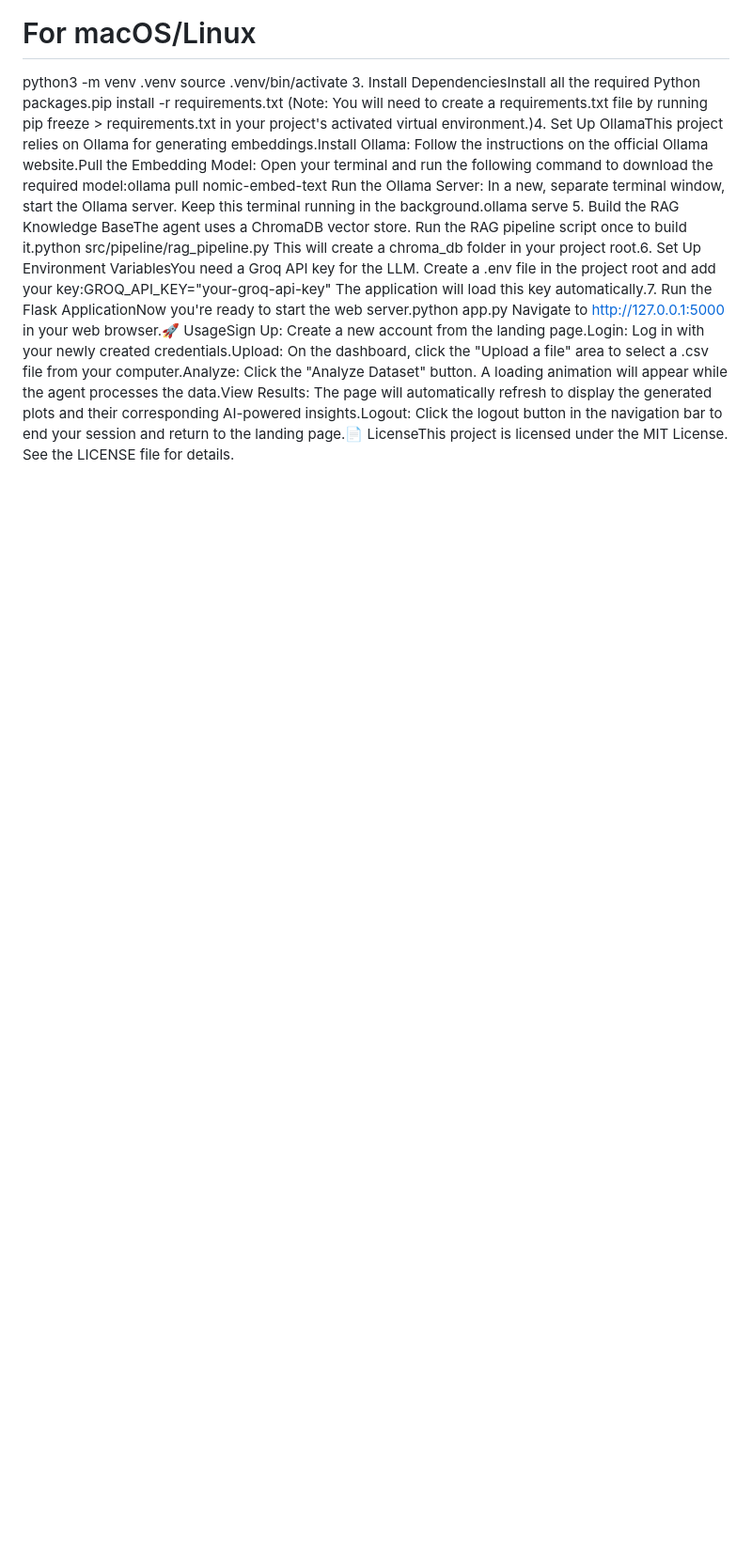
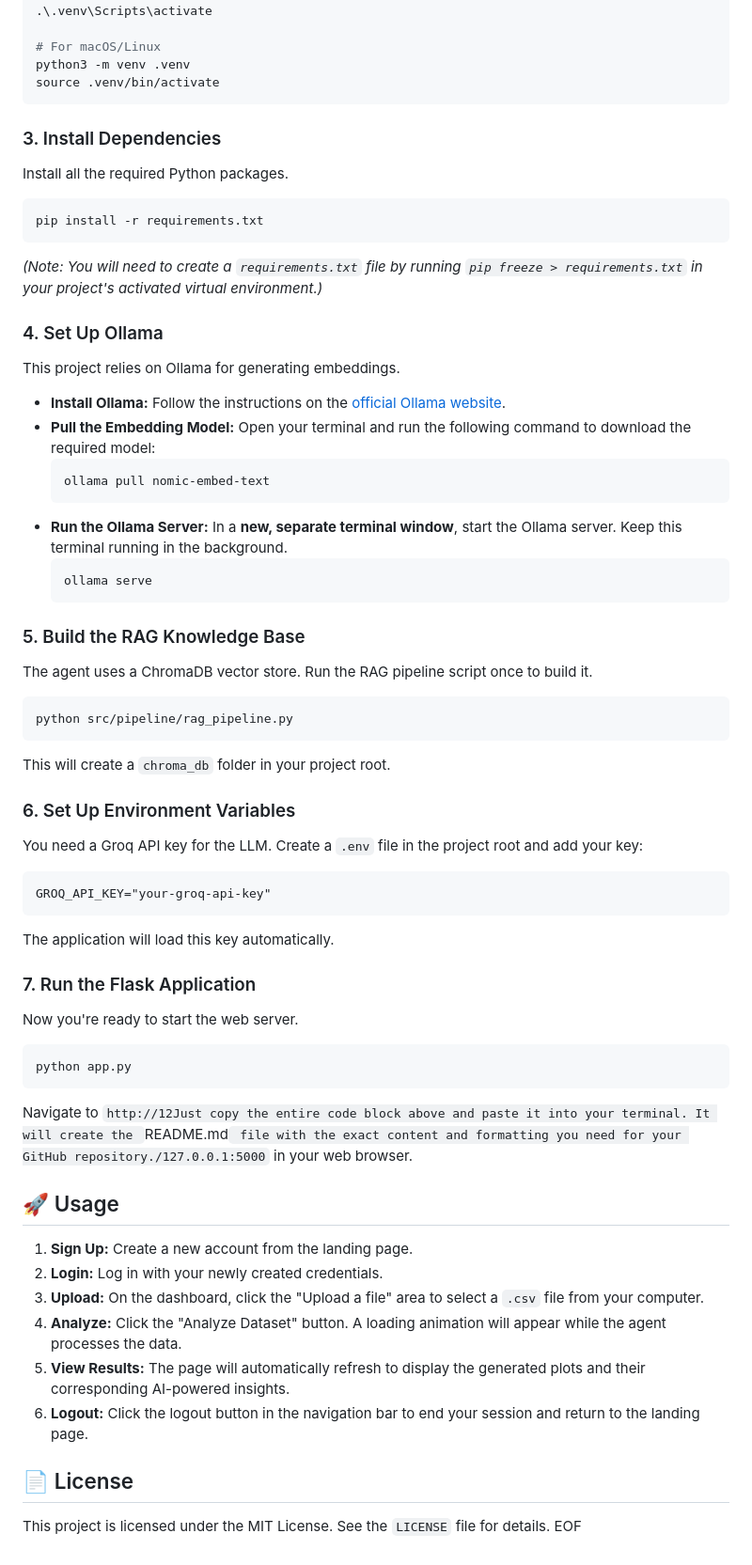
Before and after one commit to Str1nX03/VisionAI, a Markdown page: README.md, the part around the change printed below. Shown: that part at 94% size. Rendered like a GitHub page; blank space fills up the shorter version.

````diff
--- a/README.md
+++ b/README.md
@@ -32,10 +77,72 @@ python -m venv .venv
 # For macOS/Linux
 python3 -m venv .venv
 source .venv/bin/activate
-3. Install DependenciesInstall all the required Python packages.pip install -r requirements.txt
-(Note: You will need to create a requirements.txt file by running pip freeze > requirements.txt in your project's activated virtual environment.)4. Set Up OllamaThis project relies on Ollama for generating embeddings.Install Ollama: Follow the instructions on the official Ollama website.Pull the Embedding Model: Open your terminal and run the following command to download the required model:ollama pull nomic-embed-text
-Run the Ollama Server: In a new, separate terminal window, start the Ollama server. Keep this terminal running in the background.ollama serve
-5. Build the RAG Knowledge BaseThe agent uses a ChromaDB vector store. Run the RAG pipeline script once to build it.python src/pipeline/rag_pipeline.py
-This will create a chroma_db folder in your project root.6. Set Up Environment VariablesYou need a Groq API key for the LLM. Create a .env file in the project root and add your key:GROQ_API_KEY="your-groq-api-key"
-The application will load this key automatically.7. Run the Flask ApplicationNow you're ready to start the web server.python app.py
-Navigate to http://127.0.0.1:5000 in your web browser.🚀 UsageSign Up: Create a new account from the landing page.Login: Log in with your newly created credentials.Upload: On the dashboard, click the "Upload a file" area to select a .csv file from your computer.Analyze: Click the "Analyze Dataset" button. A loading animation will appear while the agent processes the data.View Results: The page will automatically refresh to display the generated plots and their corresponding AI-powered insights.Logout: Click the logout button in the navigation bar to end your session and return to the landing page.📄 LicenseThis project is licensed under the MIT License. See the LICENSE file for details.
+```
+
+### 3. Install Dependencies
+
+Install all the required Python packages.
+
+```bash
+pip install -r requirements.txt
+```
+
+*(Note: You will need to create a `requirements.txt` file by running `pip freeze > requirements.txt` in your project's activated virtual environment.)*
+
+### 4. Set Up Ollama
+
+This project relies on Ollama for generating embeddings.
+
+* **Install Ollama:** Follow the instructions on the [official Ollama website](https://ollama.com/).
+* **Pull the Embedding Model:** Open your terminal and run the following command to download the required model:
+  ```bash
+  ollama pull nomic-embed-text
+  ```
+* **Run the Ollama Server:** In a **new, separate terminal window**, start the Ollama server. Keep this terminal running in the background.
+  ```bash
+  ollama serve
+  ```
+
+### 5. Build the RAG Knowledge Base
+
+The agent uses a ChromaDB vector store. Run the RAG pipeline script once to build it.
+
+```bash
+python src/pipeline/rag_pipeline.py
+```
+
+This will create a `chroma_db` folder in your project root.
+
+### 6. Set Up Environment Variables
+
+You need a Groq API key for the LLM. Create a `.env` file in the project root and add your key:
+
+```
+GROQ_API_KEY="your-groq-api-key"
+```
+
+The application will load this key automatically.
+
+### 7. Run the Flask Application
+
+Now you're ready to start the web server.
+
+```bash
+python app.py
+```
+
+Navigate to `http://12Just copy the entire code block above and paste it into your terminal. It will create the `README.md` file with the exact content and formatting you need for your GitHub repository./127.0.0.1:5000` in your web browser.
+
+## 🚀 Usage
+
+1. **Sign Up:** Create a new account from the landing page.
+2. **Login:** Log in with your newly created credentials.
+3. **Upload:** On the dashboard, click the "Upload a file" area to select a `.csv` file from your computer.
+4. **Analyze:** Click the "Analyze Dataset" button. A loading animation will appear while the agent processes the data.
+5. **View Results:** The page will automatically refresh to display the generated plots and their corresponding AI-powered insights.
+6. **Logout:** Click the logout button in the navigation bar to end your session and return to the landing page.
+
+## 📄 License
+
+This project is licensed under the MIT License. See the `LICENSE` file for details.
+EOF
````
Also changed, not shown: other parts of README.md (+48 -3 lines).
